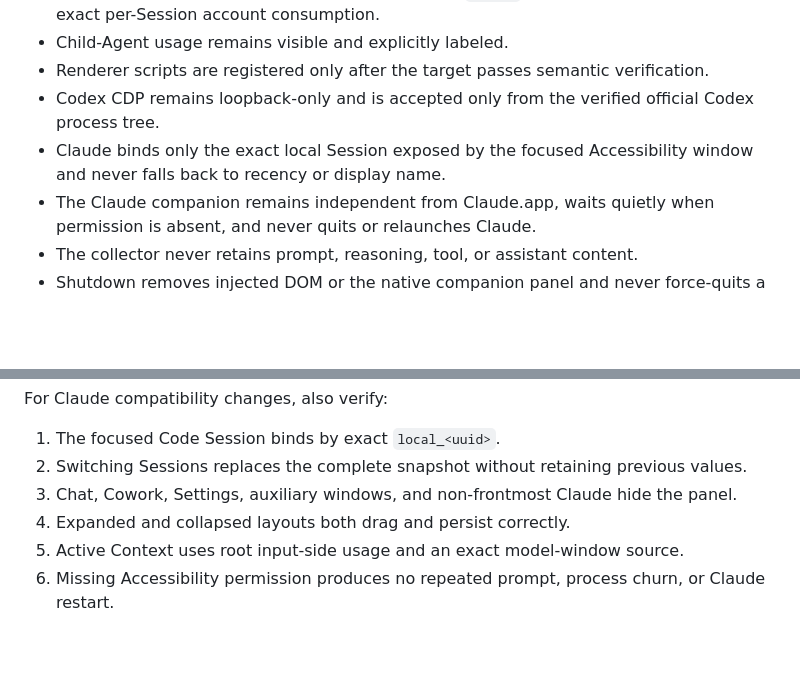
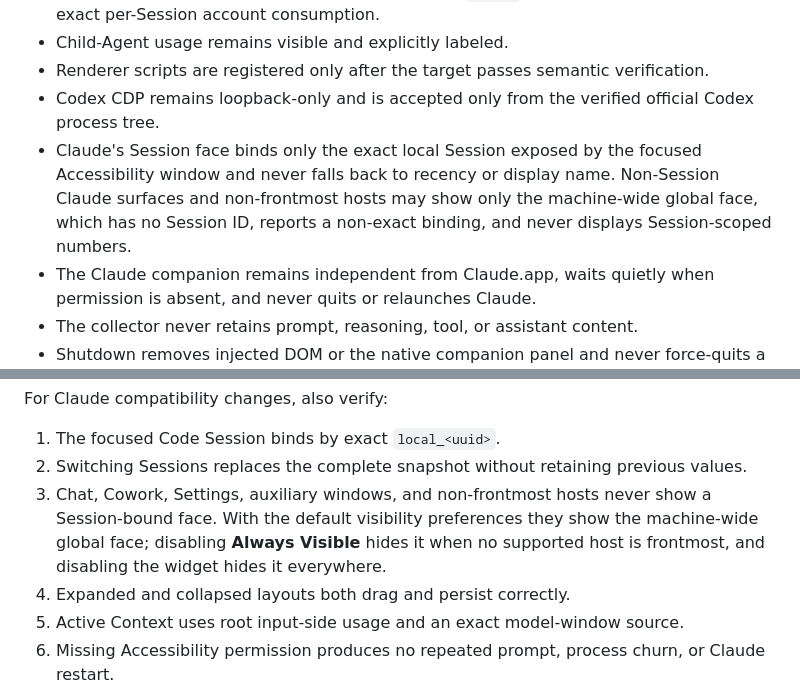
Before and after one commit to SergioChan/token-meter, a Markdown page: CONTRIBUTING.md, 2 parts joined by grey strips. GitHub-like rendering; blank space fills up the shorter version.

```diff
--- a/CONTRIBUTING.md
+++ b/CONTRIBUTING.md
@@ -34,7 +34,7 @@ Changes must preserve these properties:
 - Child-Agent usage remains visible and explicitly labeled.
 - Renderer scripts are registered only after the target passes semantic verification.
 - Codex CDP remains loopback-only and is accepted only from the verified official Codex process tree.
-- Claude binds only the exact local Session exposed by the focused Accessibility window and never falls back to recency or display name.
+- Claude's Session face binds only the exact local Session exposed by the focused Accessibility window and never falls back to recency or display name. Non-Session Claude surfaces and non-frontmost hosts may show only the machine-wide global face, which has no Session ID, reports a non-exact binding, and never displays Session-scoped numbers.
 - The Claude companion remains independent from Claude.app, waits quietly when permission is absent, and never quits or relaunches Claude.
 - The collector never retains prompt, reasoning, tool, or assistant content.
 - Shutdown removes injected DOM or the native companion panel and never force-quits a host.
@@ -62,7 +62,7 @@ For Claude compatibility changes, also verify:
 
 1. The focused Code Session binds by exact `local_<uuid>`.
 2. Switching Sessions replaces the complete snapshot without retaining previous values.
-3. Chat, Cowork, Settings, auxiliary windows, and non-frontmost Claude hide the panel.
+3. Chat, Cowork, Settings, auxiliary windows, and non-frontmost hosts never show a Session-bound face. With the default visibility preferences they show the machine-wide global face; disabling **Always Visible** hides it when no supported host is frontmost, and disabling the widget hides it everywhere.
 4. Expanded and collapsed layouts both drag and persist correctly.
 5. Active Context uses root input-side usage and an exact model-window source.
 6. Missing Accessibility permission produces no repeated prompt, process churn, or Claude restart.
```
Also changed, not shown: CHANGELOG.md (+6 -0 lines).
